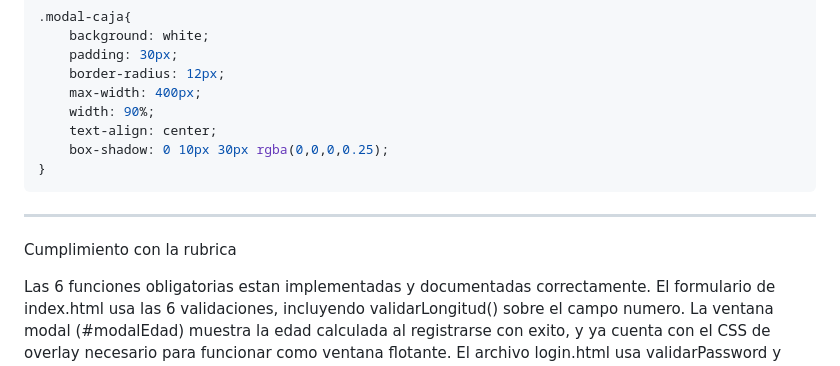
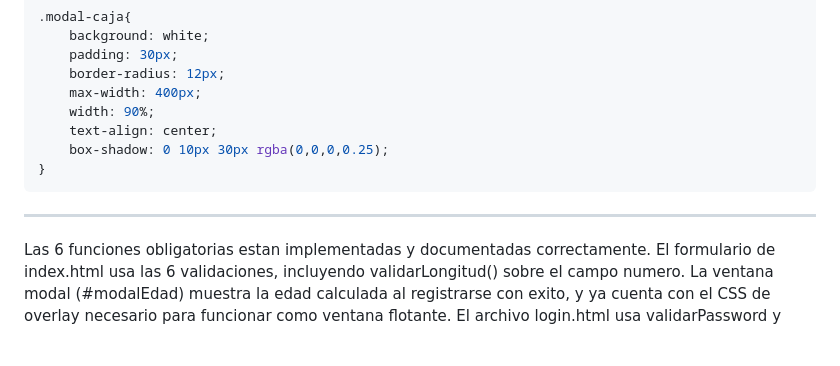
Before and after one commit to Mammal117/Libreria-Utileria, a Markdown page: README.md, the part around the change. Rendered like a GitHub page; blank space fills up the shorter version.

Commit message:
Remove compliance details from README
Removed compliance section detailing function implementations and validations.

```diff
--- a/README.md
+++ b/README.md
@@ -315,6 +315,4 @@ El modal necesita estas reglas en styles.css para permanecer oculto hasta que el
 
 ---
 
- Cumplimiento con la rubrica
-
 Las 6 funciones obligatorias estan implementadas y documentadas correctamente. El formulario de index.html usa las 6 validaciones, incluyendo validarLongitud() sobre el campo numero. La ventana modal (#modalEdad) muestra la edad calculada al registrarse con exito, y ya cuenta con el CSS de overlay necesario para funcionar como ventana flotante. El archivo login.html usa validarPassword y validarCorreo, y ademas simula un inicio de sesion mostrando un mensaje de bienvenida. Las 2 funciones adicionales de invencion propia (validarTelefono y generarNombreUsuario) tambien estan completas y documentadas igual que las obligatorias.
```
